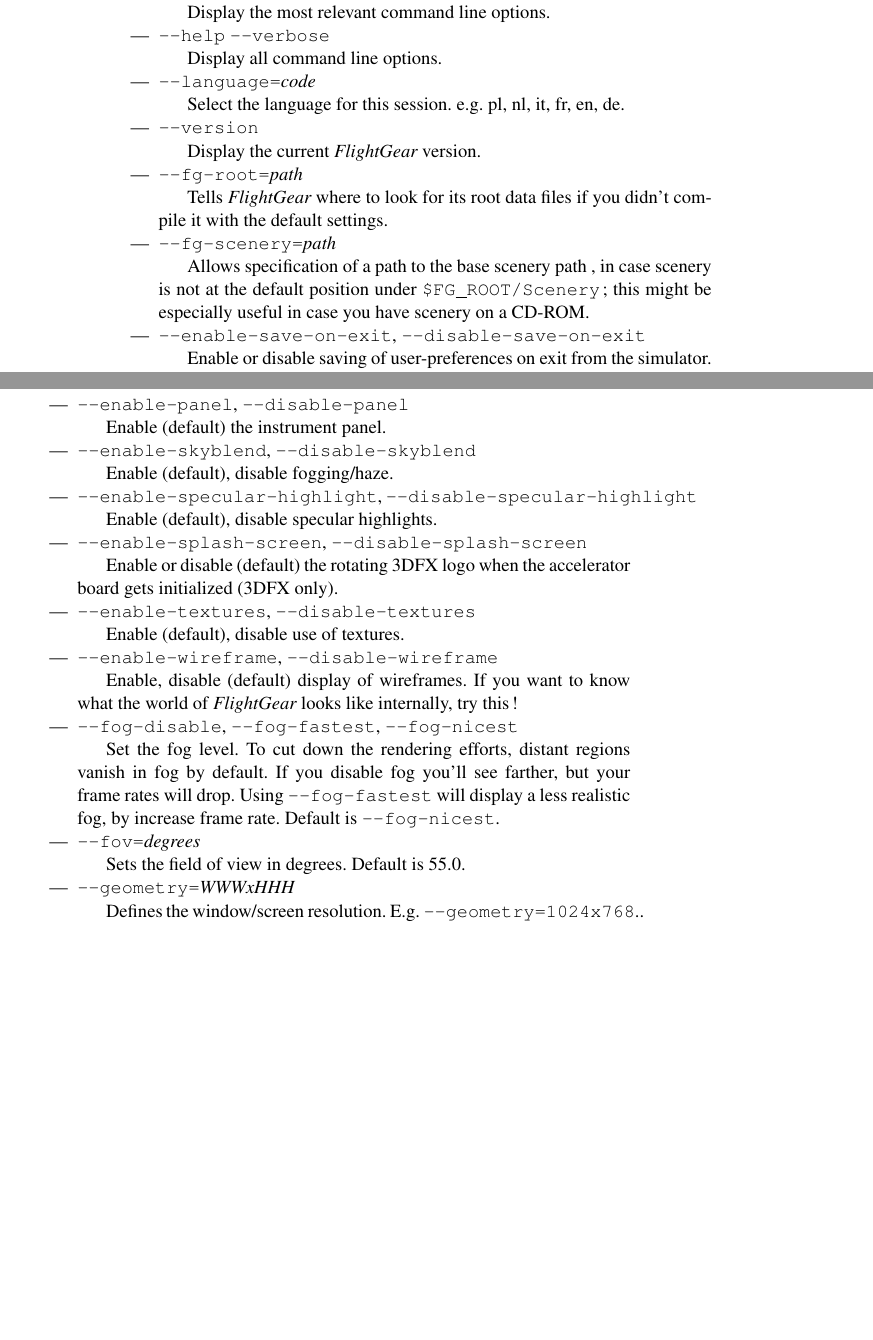
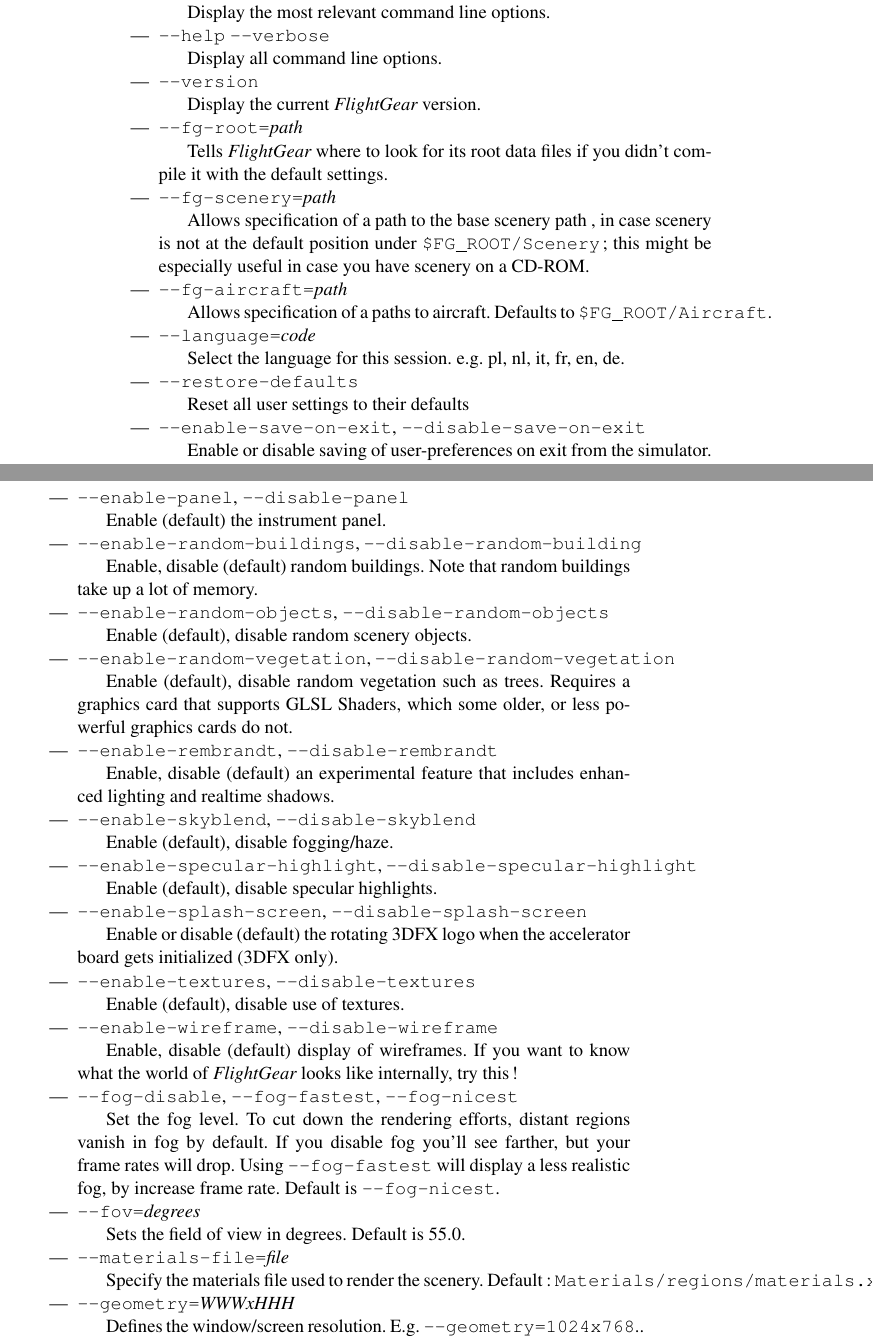
Before and after one commit to tonghuix/getstart-zh, a LaTeX thesis (source/getstart-fr.tex, which reads source/takeoff.tex): two parts of pages 40 and 45 of 203, joined at a grey line, cut so that both start at the same text, the shorter picture padded with empty space. Compiled offline with pdfLaTeX.

Commit message:
Updated command line options.

```diff
--- a/source/takeoff.tex
+++ b/source/takeoff.tex
@@ -728,10 +728,6 @@
 
   Display all command line options.
 
-\item{\texttt{-$ $-language={\it code}}}
-
-  Select the language for this session. e.g. pl, nl, it, fr, en, de.
-
 \item{\texttt{-$ $-version} }
 
 Display the current \FlightGear{} version.
@@ -748,6 +744,19 @@
   position under \texttt{\$FG\underline{~}ROOT/Scenery}; this might
   be especially useful in case you have scenery on a CD-ROM.
 
+\item{\texttt{-$ $-fg-aircraft={\it path}}}
+
+  Allows specification of a paths to aircraft. Defaults to
+  \texttt{\$FG\underline{~}ROOT/Aircraft}.
+
+\item{\texttt{-$ $-language={\it code}}}
+
+  Select the language for this session. e.g. pl, nl, it, fr, en, de.
+
+\item{\texttt{-$ $-restore-defaults}}
+
+  Reset all user settings to their defaults
+
 \item{\texttt{-$ $-enable-save-on-exit}, \texttt{-$ $-disable-save-on-exit}}
 
   Enable or disable saving of user-preferences on exit from the simulator.
@@ -1063,6 +1070,24 @@
 \item{\texttt{-$ $-enable-panel}, \texttt{-$ $-disable-panel}}
 
 Enable (default) the \Index{instrument panel}.
+
+\item{\texttt{-$ $-enable-random-buildings}, \texttt{-$ $-disable-random-building}}
+
+Enable, disable (default) random buildings. Note that random buildings take up a lot of memory.
+
+\item{\texttt{-$ $-enable-random-objects}, \texttt{-$ $-disable-random-objects}}
+
+Enable (default), disable random scenery objects.
+
+\item{\texttt{-$ $-enable-random-vegetation}, \texttt{-$ $-disable-random-vegetation}}
+
+Enable (default), disable random vegetation such as trees. Requires a graphics card that
+supports GLSL Shaders, which some older, or less powerful graphics cards do not.
+
+\item{\texttt{-$ $-enable-rembrandt}, \texttt{-$ $-disable-rembrandt}}
+
+Enable, disable (default) an experimental feature that includes
+ enhanced lighting and realtime shadows.
 
 \item{\texttt{-$ $-enable-skyblend}, \texttt{-$ $-disable-skyblend}}
 
@@ -1094,6 +1119,11 @@
 \item{\texttt{-$ $-fov={\it degrees}}}
 
 Sets the \Index{field of view} in degrees. Default is 55.0.
+
+\item{\texttt{-$ $-materials-file={\it file}}}
+
+Specify the materials file used to render the scenery.
+Default: \texttt{Materials/regions/materials.xml}.
 
 \item{\texttt{-$ $-geometry={\it WWWxHHH}}}
 
```
Also changed, not shown: source/takeoff.tex (13 more changed lines).
